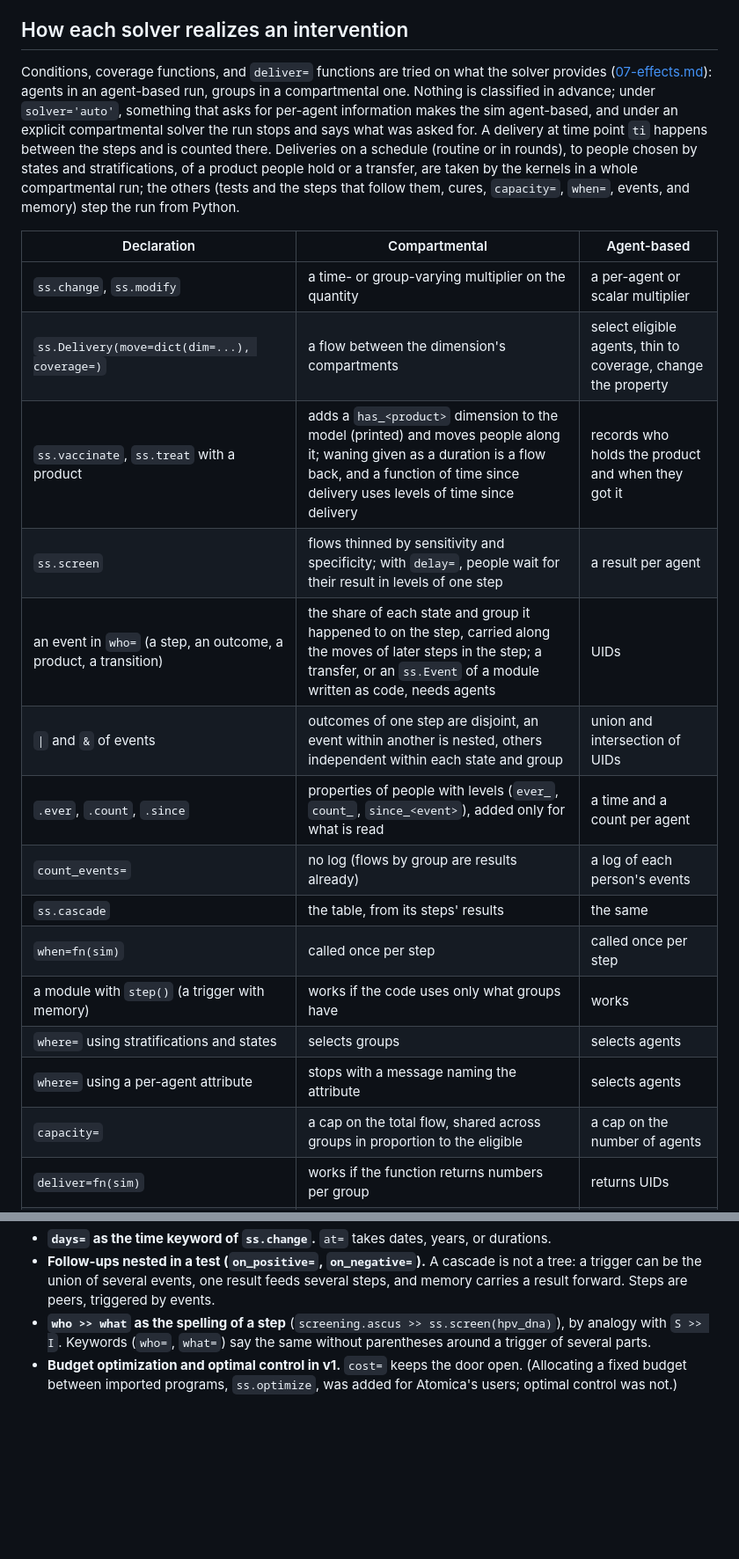
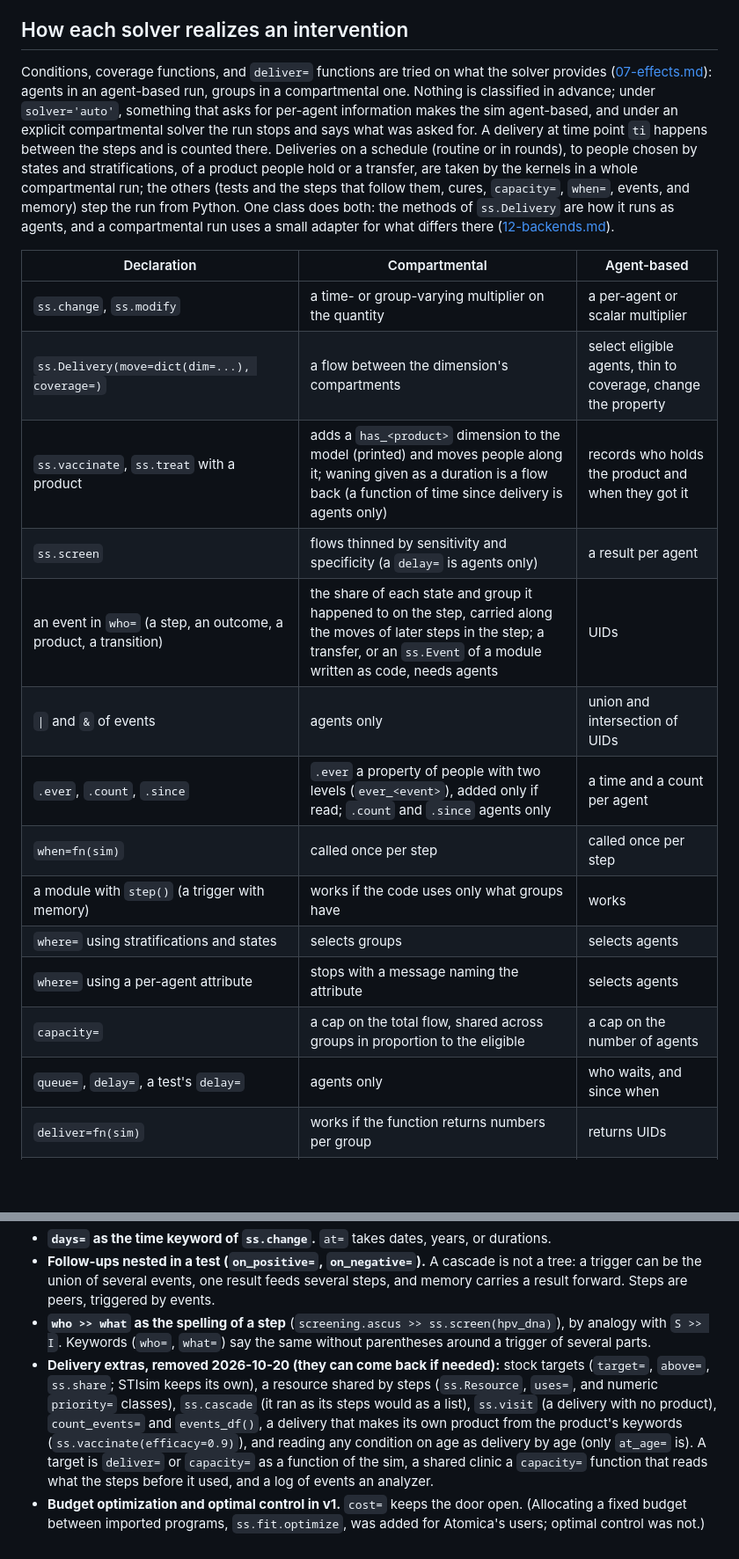
Before and after one commit to starsimhub/lingua_franca_design, a Markdown page: design/08-interventions.md, 2 parts joined by grey strips. Shown at 88% size. Drawn GitHub-style; blank space fills up the shorter version.

```diff
--- a/design/08-interventions.md
+++ b/design/08-interventions.md
@@ -317,24 +319,23 @@ sims.diff('baseline')       # differences from the baseline, run by run, by scen
 
 ## How each solver realizes an intervention
 
-Conditions, coverage functions, and `deliver=` functions are tried on what the solver provides ([07-effects.md](07-effects.md#on-agents-and-on-groups)): agents in an agent-based run, groups in a compartmental one. Nothing is classified in advance; under `solver='auto'`, something that asks for per-agent information makes the sim agent-based, and under an explicit compartmental solver the run stops and says what was asked for. A delivery at time point `ti` happens between the steps and is counted there. Deliveries on a schedule (routine or in rounds), to people chosen by states and stratifications, of a product people hold or a transfer, are taken by the kernels in a whole compartmental run; the others (tests and the steps that follow them, cures, `capacity=`, `when=`, events, and memory) step the run from Python.
+Conditions, coverage functions, and `deliver=` functions are tried on what the solver provides ([07-effects.md](07-effects.md#on-agents-and-on-groups)): agents in an agent-based run, groups in a compartmental one. Nothing is classified in advance; under `solver='auto'`, something that asks for per-agent information makes the sim agent-based, and under an explicit compartmental solver the run stops and says what was asked for. A delivery at time point `ti` happens between the steps and is counted there. Deliveries on a schedule (routine or in rounds), to people chosen by states and stratifications, of a product people hold or a transfer, are taken by the kernels in a whole compartmental run; the others (tests and the steps that follow them, cures, `capacity=`, `when=`, events, and memory) step the run from Python. One class does both: the methods of `ss.Delivery` are how it runs as agents, and a compartmental run uses a small adapter for what differs there ([12-backends.md](12-backends.md#how-a-model-is-built)).
 
 | Declaration | Compartmental | Agent-based |
 |---|---|---|
 | `ss.change`, `ss.modify` | a time- or group-varying multiplier on the quantity | a per-agent or scalar multiplier |
 | `ss.Delivery(move=dict(dim=...), coverage=)` | a flow between the dimension's compartments | select eligible agents, thin to coverage, change the property |
-| `ss.vaccinate`, `ss.treat` with a product | adds a `has_<product>` dimension to the model (printed) and moves people along it; waning given as a duration is a flow back, and a function of time since delivery uses levels of time since delivery | records who holds the product and when they got it |
-| `ss.screen` | flows thinned by sensitivity and specificity; with `delay=`, people wait for their result in levels of one step | a result per agent |
+| `ss.vaccinate`, `ss.treat` with a product | adds a `has_<product>` dimension to the model (printed) and moves people along it; waning given as a duration is a flow back (a function of time since delivery is agents only) | records who holds the product and when they got it |
+| `ss.screen` | flows thinned by sensitivity and specificity (a `delay=` is agents only) | a result per agent |
 | an event in `who=` (a step, an outcome, a product, a transition) | the share of each state and group it happened to on the step, carried along the moves of later steps in the step; a transfer, or an `ss.Event` of a module written as code, needs agents | UIDs |
-| `\|` and `&` of events | outcomes of one step are disjoint, an event within another is nested, others independent within each state and group | union and intersection of UIDs |
-| `.ever`, `.count`, `.since` | properties of people with levels (`ever_`, `count_`, `since_<event>`), added only for what is read | a time and a count per agent |
-| `count_events=` | no log (flows by group are results already) | a log of each person's events |
-| `ss.cascade` | the table, from its steps' results | the same |
+| `\|` and `&` of events | agents only | union and intersection of UIDs |
+| `.ever`, `.count`, `.since` | `.ever` a property of people with two levels (`ever_<event>`), added only if read; `.count` and `.since` agents only | a time and a count per agent |
 | `when=fn(sim)` | called once per step | called once per step |
 | a module with `step()` (a trigger with memory) | works if the code uses only what groups have | works |
 | `where=` using stratifications and states | selects groups | selects agents |
 | `where=` using a per-agent attribute | stops with a message naming the attribute | selects agents |
 | `capacity=` | a cap on the total flow, shared across groups in proportion to the eligible | a cap on the number of agents |
+| `queue=`, `delay=`, a test's `delay=` | agents only | who waits, and since when |
 | `deliver=fn(sim)` | works if the function returns numbers per group | returns UIDs |
 | `trace=`: delivery to specific contacts (contact tracing, partner notification) | not available | available on networks that keep contacts |
 
@@ -350,4 +351,5 @@ Conditions, coverage functions, and `deliver=` functions are tried on what the s
 - **`days=` as the time keyword of `ss.change`.** `at=` takes dates, years, or durations.
 - **Follow-ups nested in a test (`on_positive=`, `on_negative=`).** A cascade is not a tree: a trigger can be the union of several events, one result feeds several steps, and memory carries a result forward. Steps are peers, triggered by events.
 - **`who >> what` as the spelling of a step** (`screening.ascus >> ss.screen(hpv_dna)`), by analogy with `S >> I`. Keywords (`who=`, `what=`) say the same without parentheses around a trigger of several parts.
-- **Budget optimization and optimal control in v1.** `cost=` keeps the door open. (Allocating a fixed budget between imported programs, `ss.optimize`, was added for Atomica's users; optimal control was not.)
+- **Delivery extras, removed 2026-10-20 (they can come back if needed):** stock targets (`target=`, `above=`, `ss.share`; STIsim keeps its own), a resource shared by steps (`ss.Resource`, `uses=`, and numeric `priority=` classes), `ss.cascade` (it ran as its steps would as a list), `ss.visit` (a delivery with no product), `count_events=` and `events_df()`, a delivery that makes its own product from the product's keywords (`ss.vaccinate(efficacy=0.9)`), and reading any condition on age as delivery by age (only `at_age=` is). A target is `deliver=` or `capacity=` as a function of the sim, a shared clinic a `capacity=` function that reads what the steps before it used, and a log of events an analyzer.
+- **Budget optimization and optimal control in v1.** `cost=` keeps the door open. (Allocating a fixed budget between imported programs, `ss.fit.optimize`, was added for Atomica's users; optimal control was not.)
```
Also changed, not shown: other parts of design/08-interventions.md (+21 -19 lines), design/17-vocabulary.md (+4 -4 lines).
